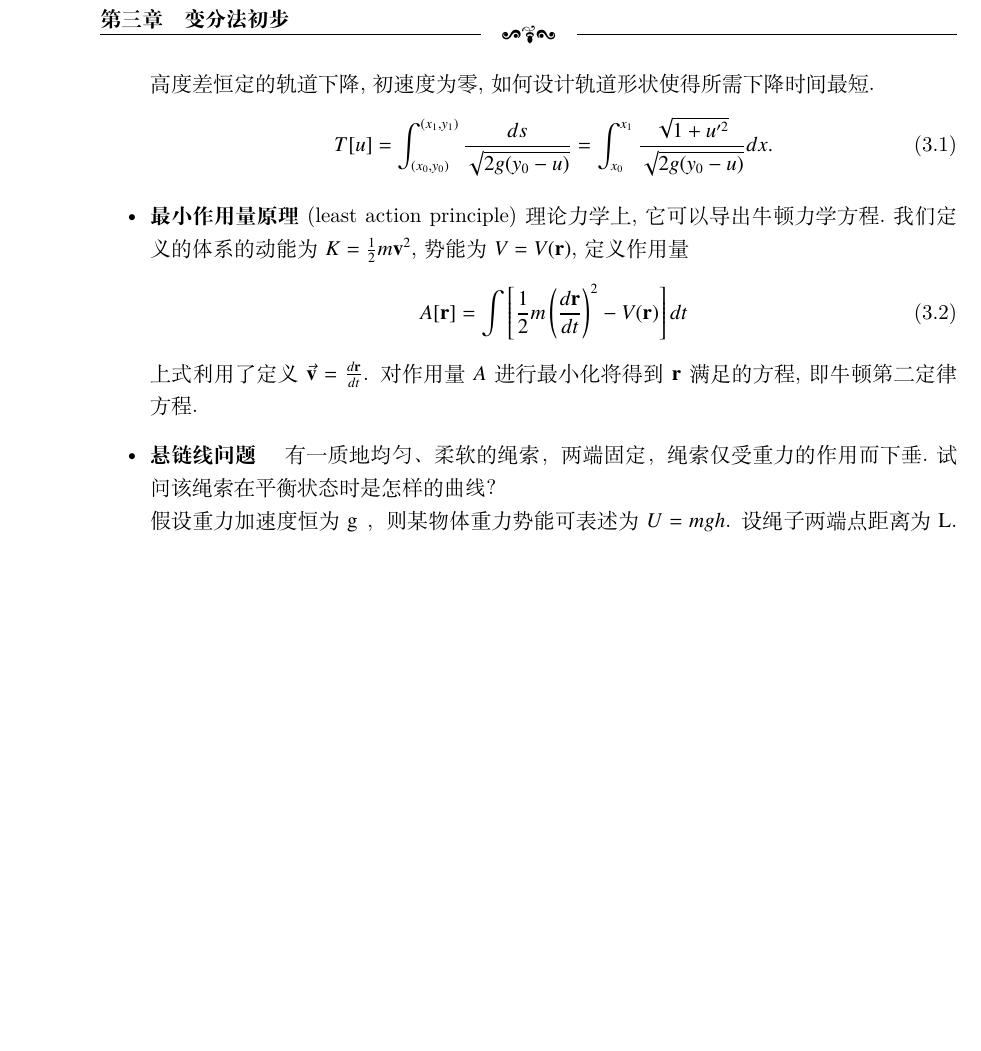
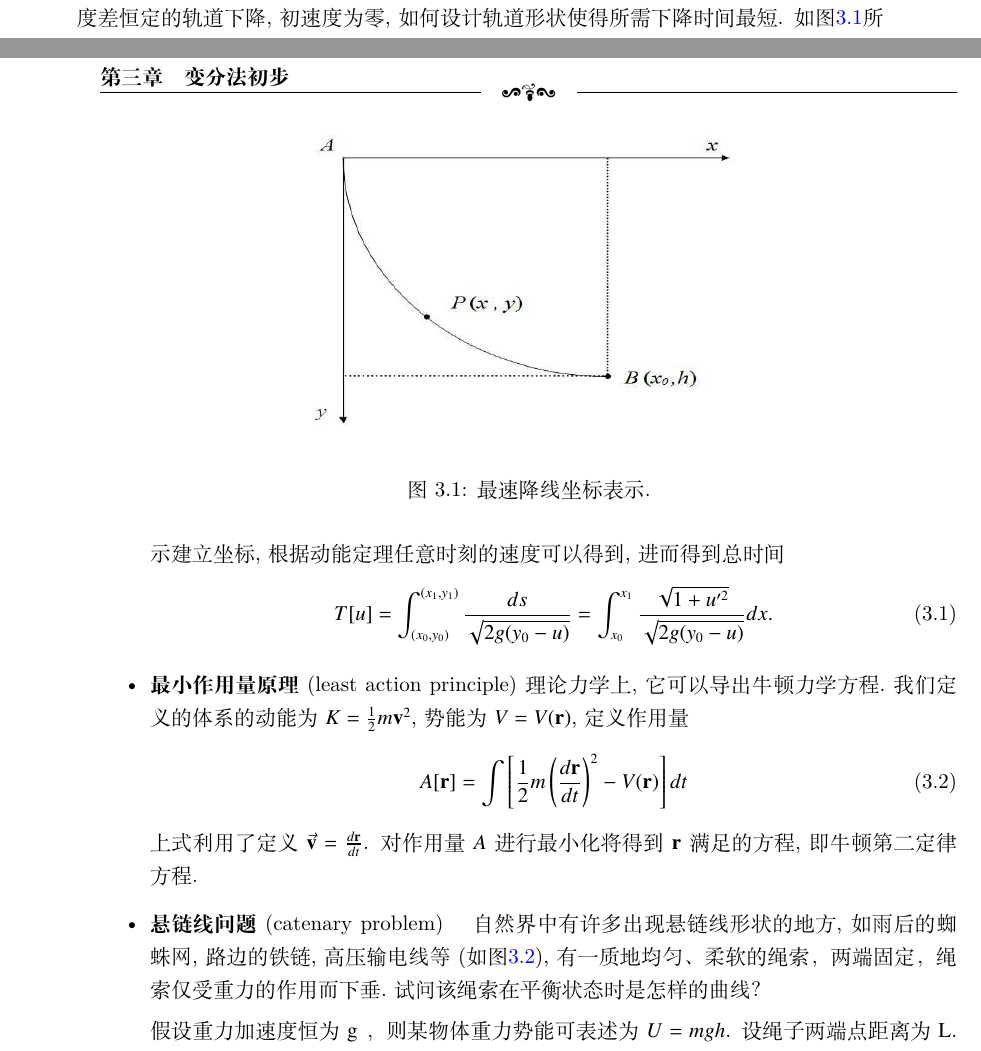
Before and after one commit to kluophysics/mathphy, a LaTeX book (lecture/master.tex, which reads lecture/chap03/functional.tex): part of page 52 of 77 before the commit and two parts of pages 51 and 52 of 79 after it, the two joined at a grey line, cut so that both start at the same text, the shorter picture padded with empty space. Compiled offline with XeLaTeX.

Commit message:
update on functional

```diff
--- a/lecture/chap03/functional.tex
+++ b/lecture/chap03/functional.tex
@@ -21,10 +21,16 @@ $J$最小化.具体的求解我们下面介绍.这里的方括号区别于函数
 并且具有连 续的二阶导数. 这样的 $u(x)$ 称为可取函数.
 % 这种函数的函数称为\textbf{泛函}.
 
-
 \begin{itemize}
   \item \textbf{最速降线问题}(rachistochrone problem) 一质点在重力作用下无摩擦的沿着某一起终点高度差恒定的轨道下降,初速度为零,如何设计
   轨道形状使得所需下降时间最短.
+  \begin{figure}
+    \centering
+    \includegraphics[width=0.5\linewidth,height=15em]{fastest_track.png}
+    \caption{最速降线坐标表示.}
+    \label{fig:rachistochrone}
+  \end{figure}
+  如图\ref{fig:rachistochrone}所示建立坐标,根据动能定理任意时刻的速度可以得到,进而得到总时间
   \begin{equation}
     T[u] = \int_{(x_0,y_0)}^{(x_1, y_1)} \frac{ds}{\sqrt{2 g(y_0 - u)}} = \int_{x_0}^{x_1} \frac{\sqrt{1+u'^2}}{\sqrt{2 g (y_0 - u)}} dx.
   \end{equation}
@@ -36,7 +42,7 @@ $J$最小化.具体的求解我们下面介绍.这里的方括号区别于函数
   \end{equation}
   上式利用了定义$\vec{\bv} = \frac{d\br}{dt}$. 对作用量$A$进行最小化将得到$\br$满足的方程,即牛顿第二定律方程.
 
-  \item \textbf{悬链线问题} \quad 有一质地均匀、柔软的绳索，两端固定，绳索仅受重力的作用而下垂.试问该绳索在平衡状态时是怎样的曲线？\\
+  \item \textbf{悬链线问题} (catenary problem) \quad 自然界中有许多出现悬链线形状的地方,如雨后的蜘蛛网, 路边的铁链, 高压输电线等(如图\ref{fig:catenary_example}), 有一质地均匀、柔软的绳索，两端固定，绳索仅受重力的作用而下垂.试问该绳索在平衡状态时是怎样的曲线？
   % 设绳索的最低点为$A$ .设绳索曲线的方程为$y=\phi(x)$,
   % 考虑绳索上点$A$到另一点$M$间的一段弧$AM$,设其长为s.假定绳索的线密度为$\rho$,则弧$AM$所受重力为$\rho gs$.由于绳索是柔软的，因而在点$A$
   % 处的张力沿水平的切线方向(该点导数为零),设其大小设为$H$;在点$M$处的张力沿该点处的切线方向,设其倾角为$\theta$,
@@ -49,3 +61,6 @@ $J$最小化.具体的求解我们下面介绍.这里的方括号区别于函数
+    \label{fig:catenary_example}
+  \end{figure}
+
   假设重力加速度恒为 $\mathrm{g}$ ，则某物体重力势能可表述为 $U=m g h$. 设绳子两端点距离为 $\mathrm{L}$.
 建立 $x-y$ 坐标系， $y$ 表示高度， $y(x)$ 代表绳索形成的曲线，绳索关于 $y$ 轴对称。绳子上每个点的重力势 能个表示为重力势能公式两边求导的结果： $d U=d(m g \cdot y(x))=g \cdot y(x) \cdot d m$.
 设绳索单位长度质量为 $\rho$ ，则根据其定义， $\frac{d m}{d s}=\rho$ ，所以
```
Also changed, not shown: lecture/chap03/constrained.tex (+1 -1 lines), lecture/chap03/cobweb.png (added), lecture/chap03/fastest_track.png (added), lecture/chap03/roadside.png (added), lecture/chap03/functional.tex (13 more changed lines).
